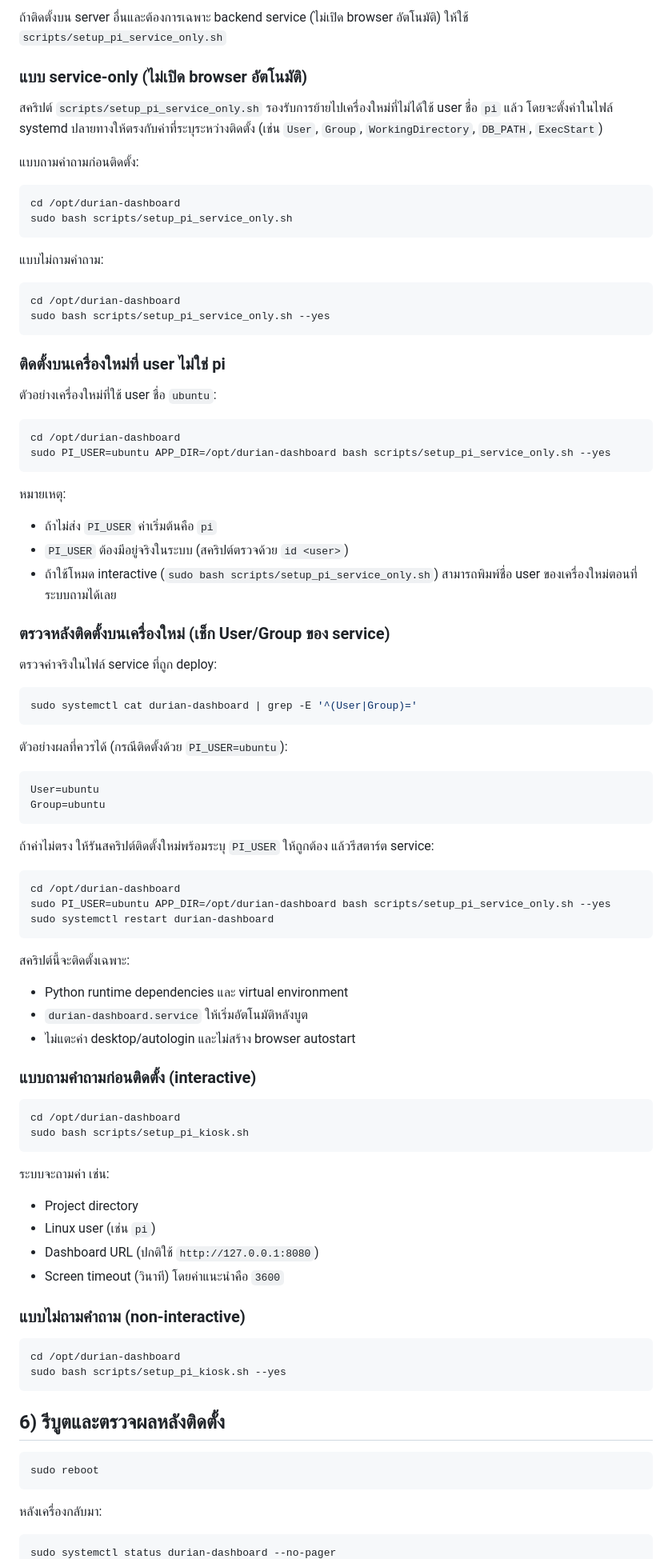
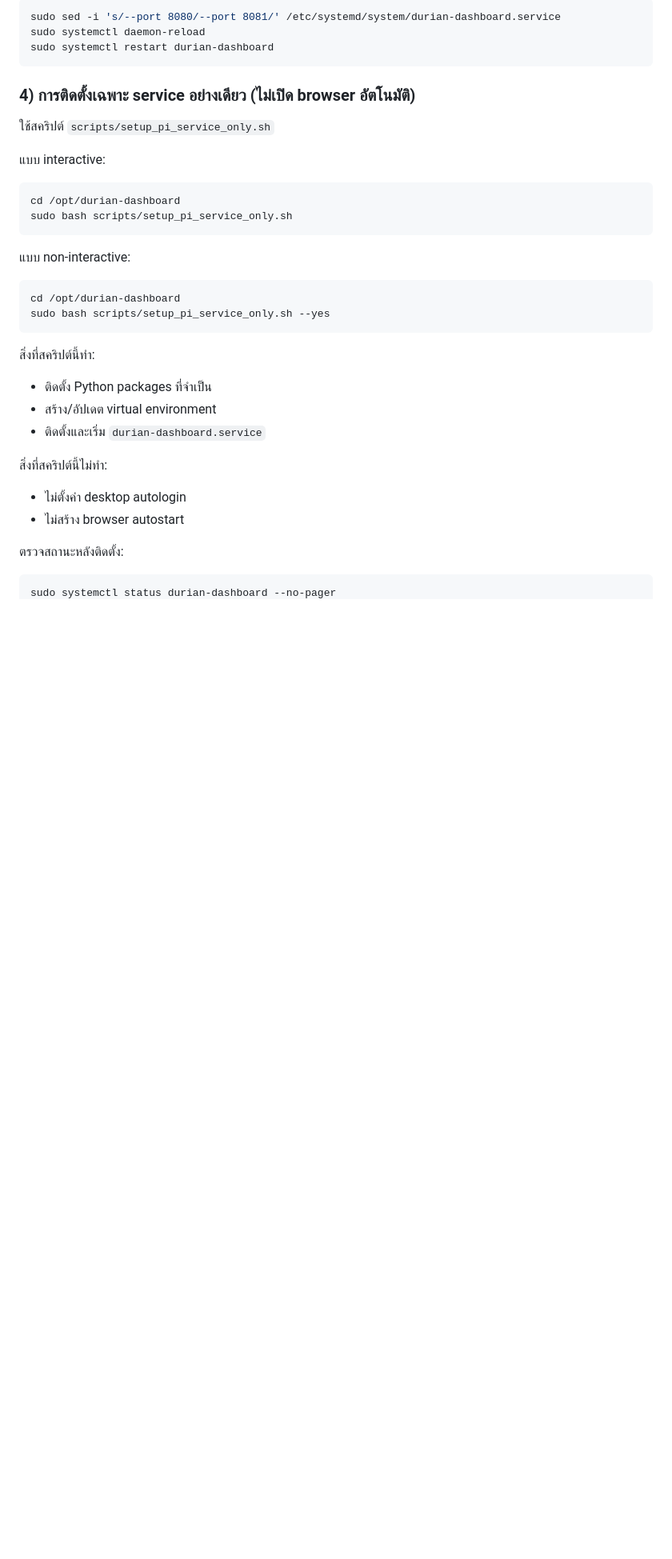
Before and after one commit to mrparin/pi-dashboard, a Markdown page: README.md, the part around one of its changes. Shown at 80% size. Rendered like a GitHub page; blank space fills up the shorter version.

````diff
--- a/README.md
+++ b/README.md
@@ -105,93 +126,38 @@ REFRESH_SECONDS=3
 
-ถ้าติดตั้งบน server อื่นและต้องการเฉพาะ backend service (ไม่เปิด browser อัตโนมัติ) ให้ใช้ `scripts/setup_pi_service_only.sh`
+```bash
+sudo sed -i 's/--port 8080/--port 8081/' /etc/systemd/system/durian-dashboard.service
+sudo systemctl daemon-reload
+sudo systemctl restart durian-dashboard
+```
 
-### แบบ service-only (ไม่เปิด browser อัตโนมัติ)
+### 4) การติดตั้งเฉพาะ service อย่างเดียว (ไม่เปิด browser อัตโนมัติ)
 
-สคริปต์ `scripts/setup_pi_service_only.sh` รองรับการย้ายไปเครื่องใหม่ที่ไม่ได้ใช้ user ชื่อ `pi` แล้ว โดยจะตั้งค่าในไฟล์ systemd ปลายทางให้ตรงกับค่าที่ระบุระหว่างติดตั้ง (เช่น `User`, `Group`, `WorkingDirectory`, `DB_PATH`, `ExecStart`)
+ใช้สคริปต์ `scripts/setup_pi_service_only.sh`
 
-แบบถามคำถามก่อนติดตั้ง:
+แบบ interactive:
 
 ```bash
 cd /opt/durian-dashboard
 sudo bash scripts/setup_pi_service_only.sh
 ```
 
-แบบไม่ถามคำถาม:
+แบบ non-interactive:
 
 ```bash
 cd /opt/durian-dashboard
 sudo bash scripts/setup_pi_service_only.sh --yes
 ```
 
-### ติดตั้งบนเครื่องใหม่ที่ user ไม่ใช่ pi
+สิ่งที่สคริปต์นี้ทำ:
+- ติดตั้ง Python packages ที่จำเป็น
+- สร้าง/อัปเดต virtual environment
+- ติดตั้งและเริ่ม `durian-dashboard.service`
 
-ตัวอย่างเครื่องใหม่ที่ใช้ user ชื่อ `ubuntu`:
+สิ่งที่สคริปต์นี้ไม่ทำ:
+- ไม่ตั้งค่า desktop autologin
+- ไม่สร้าง browser autostart
 
-```bash
-cd /opt/durian-dashboard
-sudo PI_USER=ubuntu APP_DIR=/opt/durian-dashboard bash scripts/setup_pi_service_only.sh --yes
-```
-
-หมายเหตุ:
-- ถ้าไม่ส่ง `PI_USER` ค่าเริ่มต้นคือ `pi`
-- `PI_USER` ต้องมีอยู่จริงในระบบ (สคริปต์ตรวจด้วย `id <user>`)
-- ถ้าใช้โหมด interactive (`sudo bash scripts/setup_pi_service_only.sh`) สามารถพิมพ์ชื่อ user ของเครื่องใหม่ตอนที่ระบบถามได้เลย
-
-### ตรวจหลังติดตั้งบนเครื่องใหม่ (เช็ก User/Group ของ service)
-
-ตรวจค่าจริงในไฟล์ service ที่ถูก deploy:
-
-```bash
-sudo systemctl cat durian-dashboard | grep -E '^(User|Group)='
-```
-
-ตัวอย่างผลที่ควรได้ (กรณีติดตั้งด้วย `PI_USER=ubuntu`):
-
-```bash
-User=ubuntu
-Group=ubuntu
-```
-
-ถ้าค่าไม่ตรง ให้รันสคริปต์ติดตั้งใหม่พร้อมระบุ `PI_USER` ให้ถูกต้อง แล้วรีสตาร์ต service:
-
-```bash
-cd /opt/durian-dashboard
-sudo PI_USER=ubuntu APP_DIR=/opt/durian-dashboard bash scripts/setup_pi_service_only.sh --yes
-sudo systemctl restart durian-dashboard
-```
-
-สคริปต์นี้จะติดตั้งเฉพาะ:
-- Python runtime dependencies และ virtual environment
-- `durian-dashboard.service` ให้เริ่มอัตโนมัติหลังบูต
-- ไม่แตะค่า desktop/autologin และไม่สร้าง browser autostart
-
-### แบบถามคำถามก่อนติดตั้ง (interactive)
-
-```bash
-cd /opt/durian-dashboard
-sudo bash scripts/setup_pi_kiosk.sh
-```
-
-ระบบจะถามค่า เช่น:
-- Project directory
-- Linux user (เช่น `pi`)
-- Dashboard URL (ปกติใช้ `http://127.0.0.1:8080`)
-- Screen timeout (วินาที) โดยค่าแนะนำคือ `3600`
-
-### แบบไม่ถามคำถาม (non-interactive)
-
-```bash
-cd /opt/durian-dashboard
-sudo bash scripts/setup_pi_kiosk.sh --yes
-```
-
-## 6) รีบูตและตรวจผลหลังติดตั้ง
-
-```bash
-sudo reboot
-```
-
-หลังเครื่องกลับมา:
+ตรวจสถานะหลังติดตั้ง:
 
 ```bash
 sudo systemctl status durian-dashboard --no-pager
````
Also changed, not shown: other parts of README.md (+54 -90 lines).
